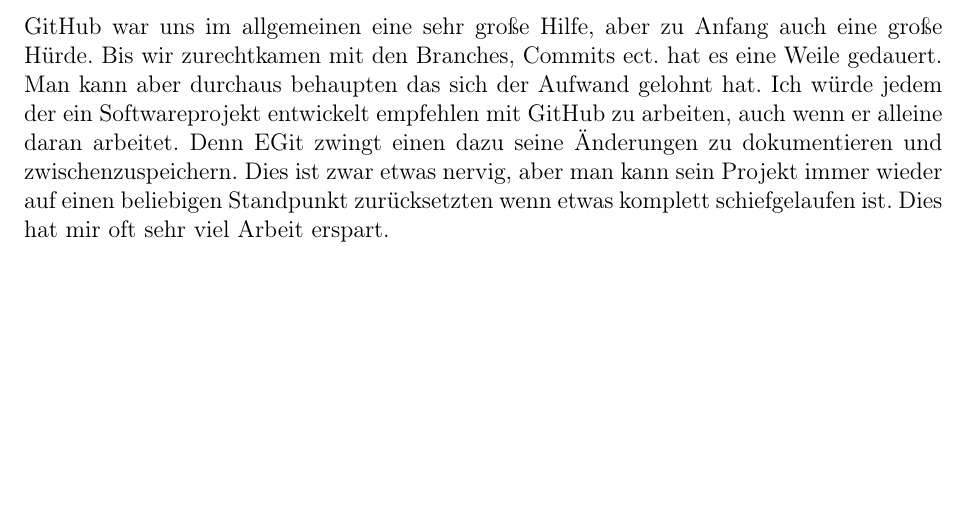
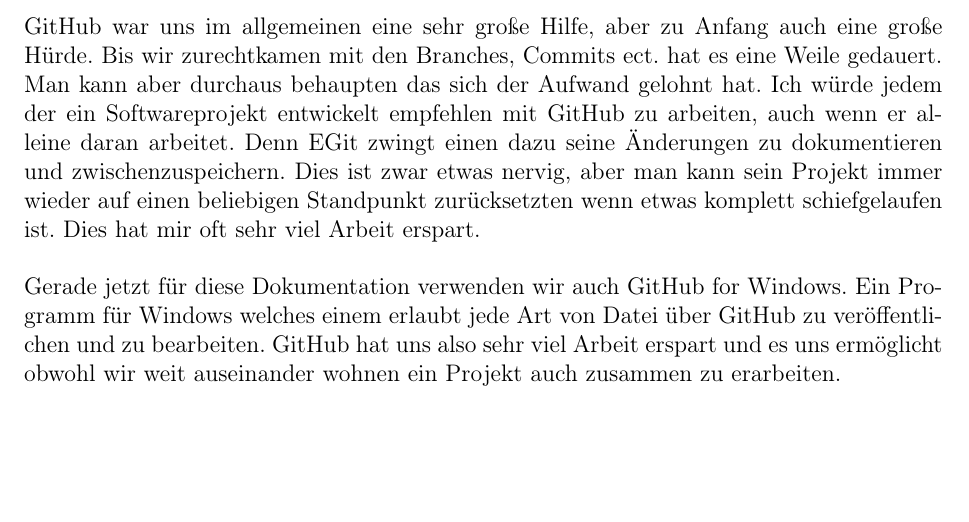
Before and after one commit to DasDynamischeDuo/LatexDoku, a LaTeX document (LatexDoku/Hauptdokument.tex, which reads LatexDoku/Sektionen/GitHub.tex): part of page 3 of 4, cut so that both start at the same text. Compiled offline with pdfLaTeX.

Commit message:
Bisschen Weitergemacht.
Bisschen Weitergemacht.

```diff
--- a/LatexDoku/Sektionen/GitHub.tex
+++ b/LatexDoku/Sektionen/GitHub.tex
@@ -4,4 +4,6 @@
 
 Für unsere Projektarbeiten verwendeten wir GitHub. GitHub ist ein webbasierter Hosting-Dienst für Softwareprojekte. Damit Emanuel und ich also bequem von zuhause aus zusammen arbeiten konnten haben wir uns ein Repository in GitHub eingerichtet. Zusammen mit dem Eclipse-Plugin EGit konnten wir unsere Arbeit austauschen und vergleichen. Obwohl es Anfangs Probleme mit der Bedienung und den verschiedenen Funktionen GitHubs und EGits gab, hat es uns doch sehr geholfen und vieles vereinfacht. So konnten wir zum Beispiel gleichzeitig an verschieden Problemen arbeiten, indem wir verschiedene Branches ( "Pfade" also Ableger des Projekts ) erstellt haben und dann an diesen Branches gearbeitet haben. Sobald dann ein Problem behoben war hat man den Pfad wieder dem Hauptprojekt hinzugefügt und konnte besprechen was genau gemacht wurde und was vielleicht noch verbessert werden muss.\\
 
-GitHub war uns im allgemeinen eine sehr große Hilfe, aber zu Anfang auch eine große Hürde. Bis wir zurechtkamen mit den Branches, Commits ect. hat es eine Weile gedauert. Man kann aber durchaus behaupten das sich der Aufwand gelohnt hat. Ich würde jedem der ein Softwareprojekt entwickelt empfehlen mit GitHub zu arbeiten, auch wenn er alleine daran arbeitet. Denn EGit zwingt einen dazu seine Änderungen zu dokumentieren und zwischenzuspeichern. Dies ist zwar etwas nervig, aber man kann sein Projekt immer wieder auf einen beliebigen Standpunkt zurücksetzten wenn etwas komplett schiefgelaufen ist. Dies hat mir oft sehr viel Arbeit erspart.
+GitHub war uns im allgemeinen eine sehr große Hilfe, aber zu Anfang auch eine große Hürde. Bis wir zurechtkamen mit den Branches, Commits ect. hat es eine Weile gedauert. Man kann aber durchaus behaupten das sich der Aufwand gelohnt hat. Ich würde jedem der ein Softwareprojekt entwickelt empfehlen mit GitHub zu arbeiten, auch wenn er alleine daran arbeitet. Denn EGit zwingt einen dazu seine Änderungen zu dokumentieren und zwischenzuspeichern. Dies ist zwar etwas nervig, aber man kann sein Projekt immer wieder auf einen beliebigen Standpunkt zurücksetzten wenn etwas komplett schiefgelaufen ist. Dies hat mir oft sehr viel Arbeit erspart.\\
+
+Gerade jetzt für diese Dokumentation verwenden wir auch GitHub for Windows. Ein Programm für Windows welches einem erlaubt jede Art von Datei über GitHub zu veröffentlichen und zu bearbeiten. GitHub hat uns also sehr viel Arbeit erspart und es uns ermöglicht obwohl wir weit auseinander wohnen ein Projekt auch zusammen zu erarbeiten.\\
```
Also changed, not shown: LatexDoku/Sektionen/VorstellungdesProjekts.tex (line endings or trailing spaces).
